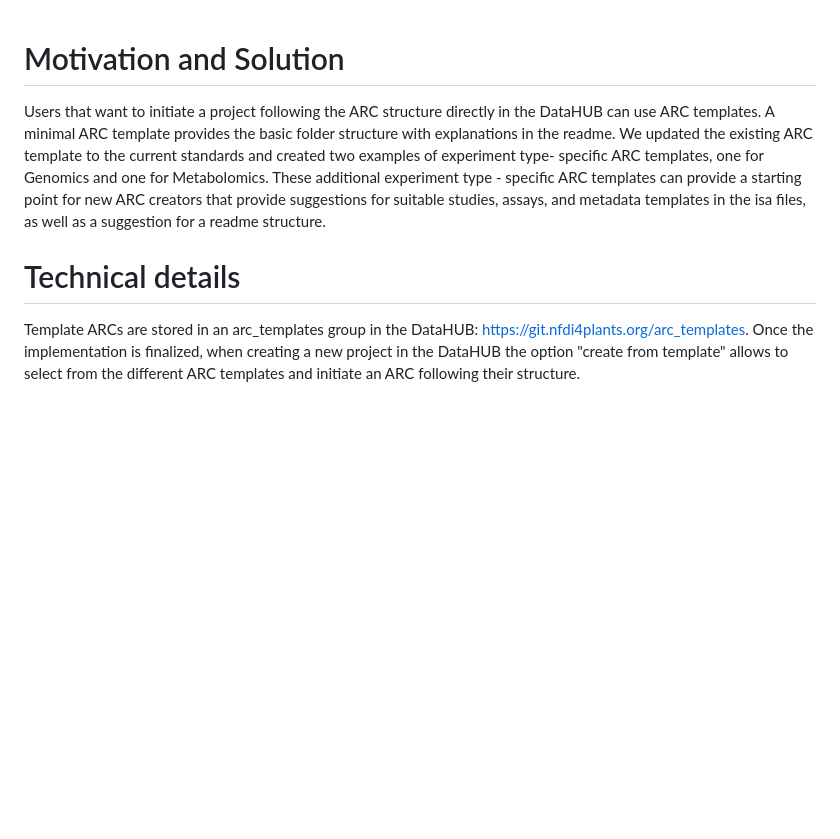
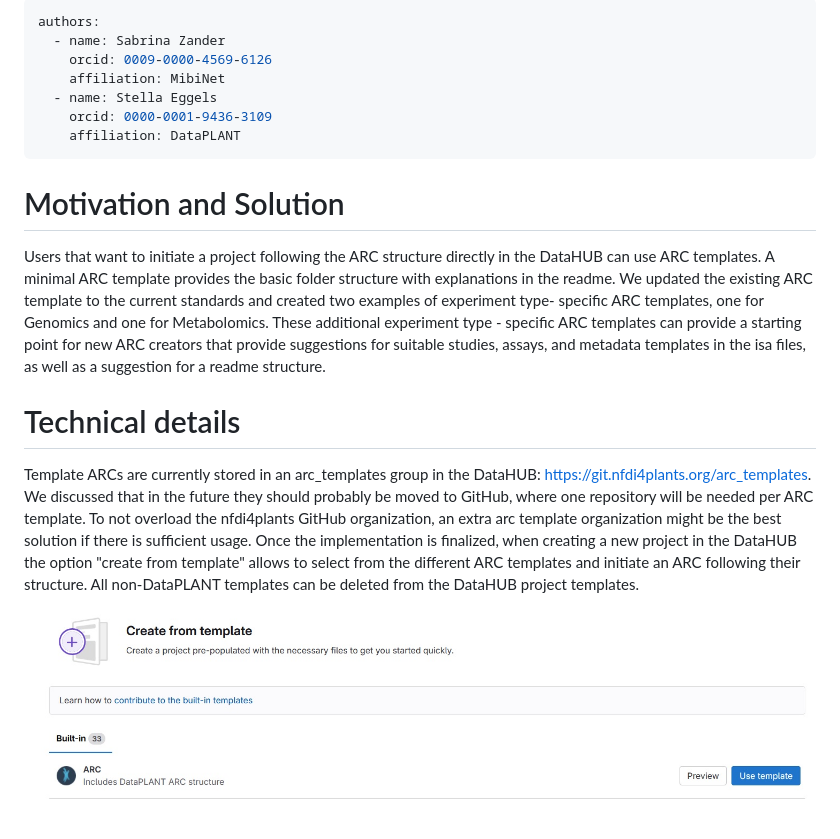
Before and after one commit to nfdi4plants/ARC-Symposium, a Markdown page: ARC_templates/README.md, the part around the change. Drawn GitHub-style; pictures changed too: ARC_templates/CreateProjectfromARCTemplates.jpg (added); blank space fills up the shorter version.

Commit message:
add authors, picture and more info

```diff
--- a/ARC_templates/README.md
+++ b/ARC_templates/README.md
@@ -1,3 +1,12 @@
+---
+authors:
+  - name: Sabrina Zander
+    orcid: 0009-0000-4569-6126
+    affiliation: MibiNet
+  - name: Stella Eggels
+    orcid: 0000-0001-9436-3109
+    affiliation: DataPLANT
+---
 # Motivation and Solution
 
 
@@ -6,4 +15,7 @@ Users that want to initiate a project following the ARC structure directly in th
 
 # Technical details
 
-Template ARCs are stored in an arc_templates group in the DataHUB: https://git.nfdi4plants.org/arc_templates. Once the implementation is finalized, when creating a new project in the DataHUB the option "create from template" allows to select from the different ARC templates and initiate an ARC following their structure.
+Template ARCs are currently stored in an arc_templates group in the DataHUB: https://git.nfdi4plants.org/arc_templates. We discussed that in the future they should probably be moved to GitHub, where one repository will be needed per ARC template. To not overload the nfdi4plants GitHub organization, an extra arc template organization might be the best solution if there is sufficient usage.
+Once the implementation is finalized, when creating a new project in the DataHUB the option "create from template" allows to select from the different ARC templates and initiate an ARC following their structure. All non-DataPLANT templates can be deleted from the DataHUB project templates.
+
+![](CreateProjectfromARCTemplates.jpg)
```
